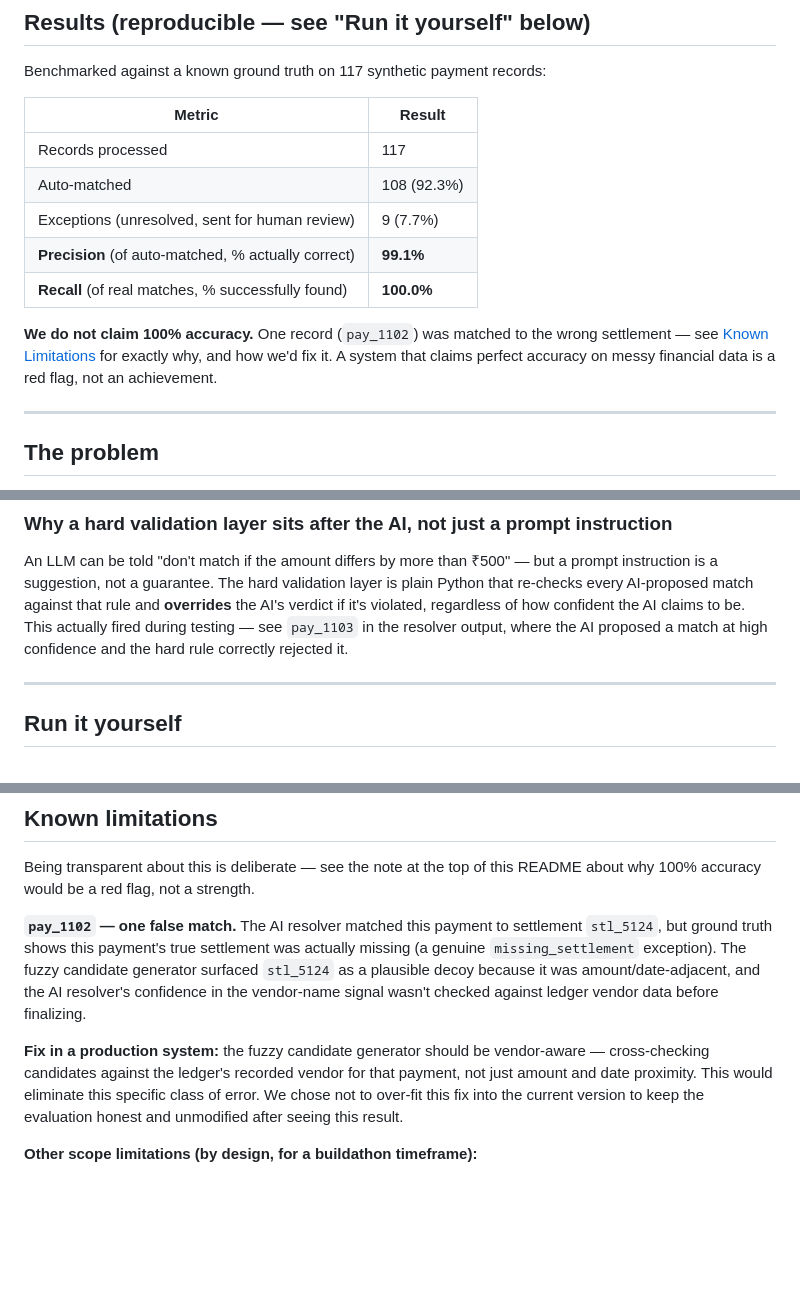
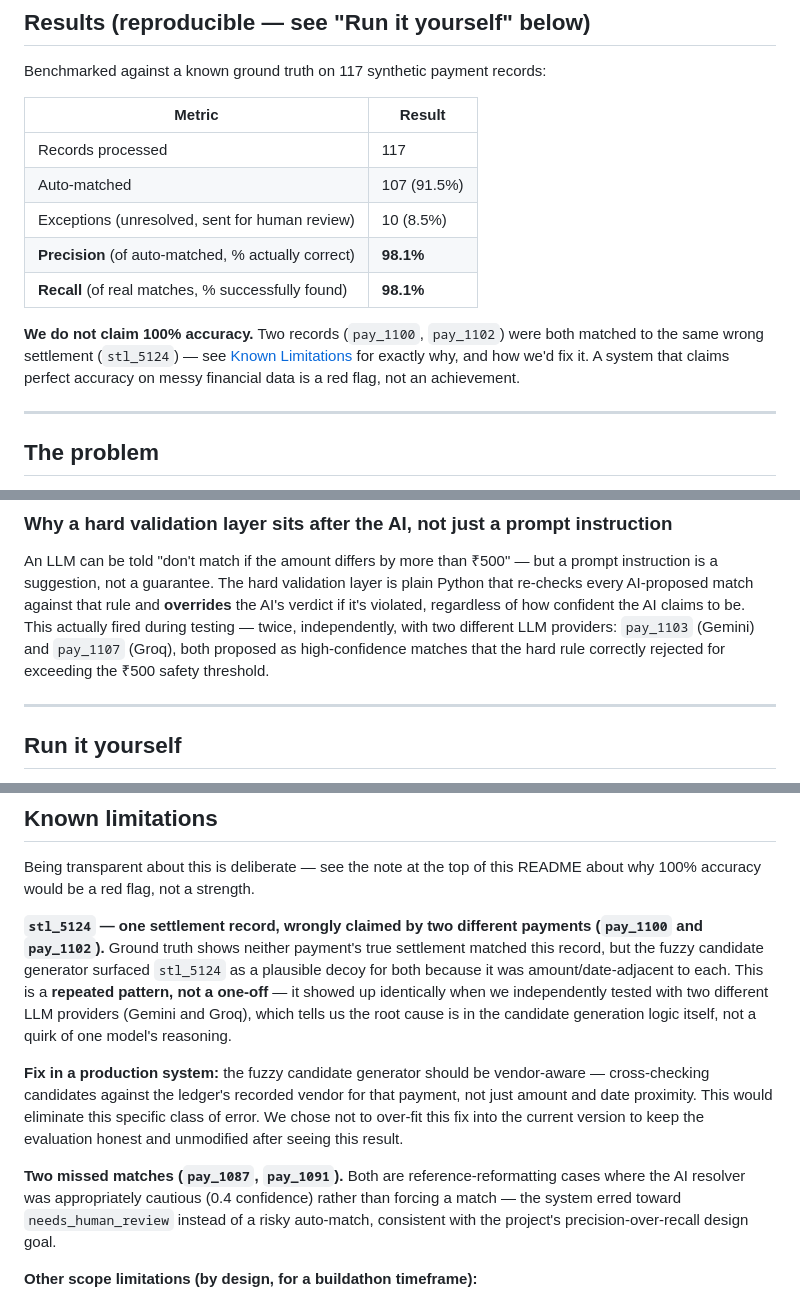
Before and after one commit to RAJA1404/ledgerlens, a Markdown page: README.md, 3 parts joined by grey strips. Drawn GitHub-style; blank space fills up the shorter version.

```diff
--- a/README.md
+++ b/README.md
@@ -14,15 +14,16 @@ Benchmarked against a known ground truth on 117 synthetic payment records:
 | Metric | Result |
 |---|---|
 | Records processed | 117 |
-| Auto-matched | 108 (92.3%) |
-| Exceptions (unresolved, sent for human review) | 9 (7.7%) |
-| **Precision** (of auto-matched, % actually correct) | **99.1%** |
-| **Recall** (of real matches, % successfully found) | **100.0%** |
+| Auto-matched | 107 (91.5%) |
+| Exceptions (unresolved, sent for human review) | 10 (8.5%) |
+| **Precision** (of auto-matched, % actually correct) | **98.1%** |
+| **Recall** (of real matches, % successfully found) | **98.1%** |
 
-**We do not claim 100% accuracy.** One record (`pay_1102`) was matched to the
-wrong settlement — see [Known Limitations](#known-limitations) for exactly
-why, and how we'd fix it. A system that claims perfect accuracy on messy
-financial data is a red flag, not an achievement.
+**We do not claim 100% accuracy.** Two records (`pay_1100`, `pay_1102`) were
+both matched to the same wrong settlement (`stl_5124`) — see
+[Known Limitations](#known-limitations) for exactly why, and how we'd fix it.
+A system that claims perfect accuracy on messy financial data is a red flag,
+not an achievement.
 
 ---
 
@@ -112,8 +113,9 @@ but a prompt instruction is a suggestion, not a guarantee. The hard
 validation layer is plain Python that re-checks every AI-proposed match
 against that rule and **overrides** the AI's verdict if it's violated,
 regardless of how confident the AI claims to be. This actually fired during
-testing — see `pay_1103` in the resolver output, where the AI proposed a
-match at high confidence and the hard rule correctly rejected it.
+testing — twice, independently, with two different LLM providers: `pay_1103`
+(Gemini) and `pay_1107` (Groq), both proposed as high-confidence matches that
+the hard rule correctly rejected for exceeding the ₹500 safety threshold.
 
 ---
 
@@ -182,12 +184,14 @@ ledgerlens/
 Being transparent about this is deliberate — see the note at the top of
 this README about why 100% accuracy would be a red flag, not a strength.
 
-**`pay_1102` — one false match.** The AI resolver matched this payment to
-settlement `stl_5124`, but ground truth shows this payment's true settlement
-was actually missing (a genuine `missing_settlement` exception). The fuzzy
-candidate generator surfaced `stl_5124` as a plausible decoy because it was
-amount/date-adjacent, and the AI resolver's confidence in the vendor-name
-signal wasn't checked against ledger vendor data before finalizing.
+**`stl_5124` — one settlement record, wrongly claimed by two different
+payments (`pay_1100` and `pay_1102`).** Ground truth shows neither payment's
+true settlement matched this record, but the fuzzy candidate generator
+surfaced `stl_5124` as a plausible decoy for both because it was
+amount/date-adjacent to each. This is a **repeated pattern, not a one-off** —
+it showed up identically when we independently tested with two different LLM
+providers (Gemini and Groq), which tells us the root cause is in the
+candidate generation logic itself, not a quirk of one model's reasoning.
 
 **Fix in a production system:** the fuzzy candidate generator should be
 vendor-aware — cross-checking candidates against the ledger's recorded
@@ -195,6 +199,12 @@ vendor for that payment, not just amount and date proximity. This would
 eliminate this specific class of error. We chose not to over-fit this fix
 into the current version to keep the evaluation honest and unmodified after
 seeing this result.
+
+**Two missed matches (`pay_1087`, `pay_1091`).** Both are reference-reformatting
+cases where the AI resolver was appropriately cautious (0.4 confidence) rather
+than forcing a match — the system erred toward `needs_human_review` instead
+of a risky auto-match, consistent with the project's precision-over-recall
+design goal.
 
 **Other scope limitations (by design, for a buildathon timeframe):**
 - No OCR/PDF parsing — structured CSV/JSON input only
```
Also changed, not shown: other parts of README.md (+1 -1 lines).
